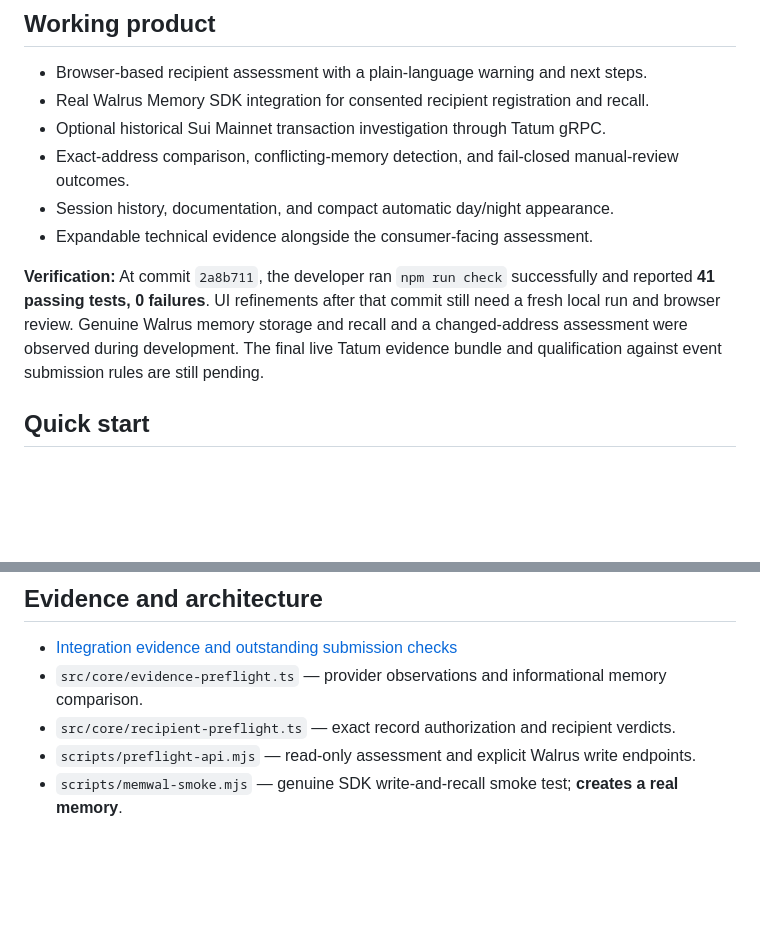
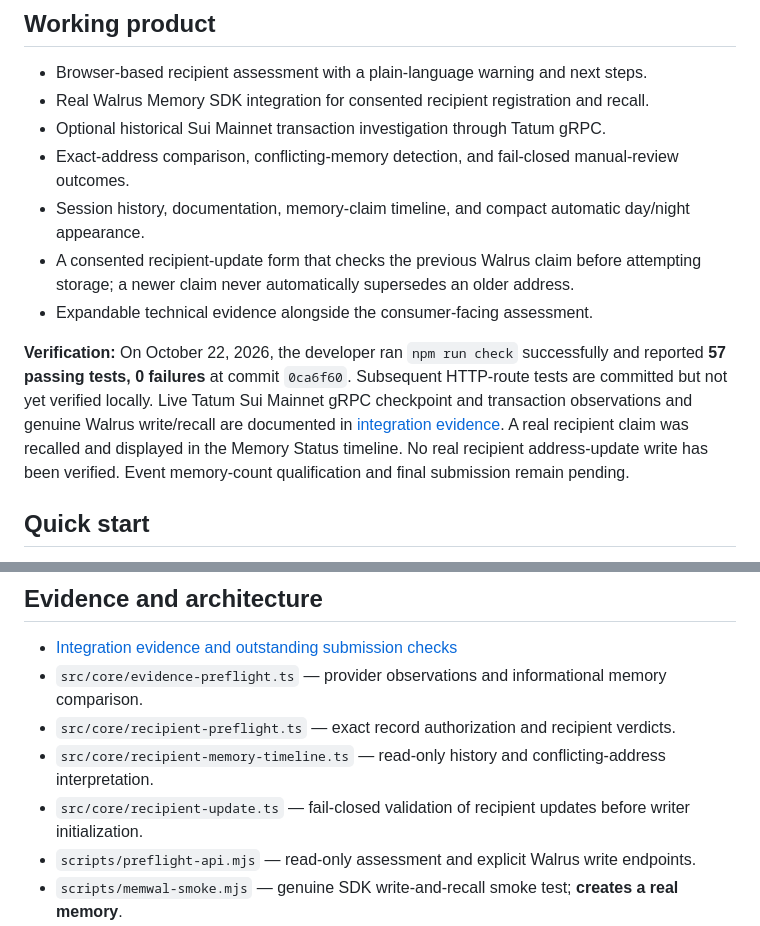
Before and after one commit to 0xaje/Veyra, a Markdown page: README.md, 2 parts joined by grey strips. Drawn GitHub-style; blank space fills up the shorter version.

Commit message:
docs: refresh verified Veyra integration, timeline and regression status

```diff
--- a/README.md
+++ b/README.md
@@ -10,10 +10,11 @@ Veyra is a **read-only Sui Mainnet recipient preflight application** for the Tat
 - Real Walrus Memory SDK integration for consented recipient registration and recall.
 - Optional historical Sui Mainnet transaction investigation through Tatum gRPC.
 - Exact-address comparison, conflicting-memory detection, and fail-closed manual-review outcomes.
-- Session history, documentation, and compact automatic day/night appearance.
+- Session history, documentation, memory-claim timeline, and compact automatic day/night appearance.
+- A consented recipient-update form that checks the previous Walrus claim before attempting storage; a newer claim never automatically supersedes an older address.
 - Expandable technical evidence alongside the consumer-facing assessment.
 
-**Verification:** At commit `2a8b711`, the developer ran `npm run check` successfully and reported **41 passing tests, 0 failures**. UI refinements after that commit still need a fresh local run and browser review. Genuine Walrus memory storage and recall and a changed-address assessment were observed during development. The final live Tatum evidence bundle and qualification against event submission rules are still pending.
+**Verification:** On October 22, 2026, the developer ran `npm run check` successfully and reported **57 passing tests, 0 failures** at commit `0ca6f60`. Subsequent HTTP-route tests are committed but not yet verified locally. Live Tatum Sui Mainnet gRPC checkpoint and transaction observations and genuine Walrus write/recall are documented in [integration evidence](docs/INTEGRATION-EVIDENCE.md). A real recipient claim was recalled and displayed in the Memory Status timeline. No real recipient address-update write has been verified. Event memory-count qualification and final submission remain pending.
 
 ## Quick start
 
@@ -53,6 +54,8 @@ Walrus memory is not an identity oracle. Historical onchain participation does n
 - [Integration evidence and outstanding submission checks](docs/INTEGRATION-EVIDENCE.md)
 - `src/core/evidence-preflight.ts` — provider observations and informational memory comparison.
 - `src/core/recipient-preflight.ts` — exact record authorization and recipient verdicts.
+- `src/core/recipient-memory-timeline.ts` — read-only history and conflicting-address interpretation.
+- `src/core/recipient-update.ts` — fail-closed validation of recipient updates before writer initialization.
 - `scripts/preflight-api.mjs` — read-only assessment and explicit Walrus write endpoints.
 - `scripts/memwal-smoke.mjs` — genuine SDK write-and-recall smoke test; **creates a real memory**.
 - `scripts/memwal-recall.mjs` — read-only cross-process recall of an existing smoke-test record.
```
